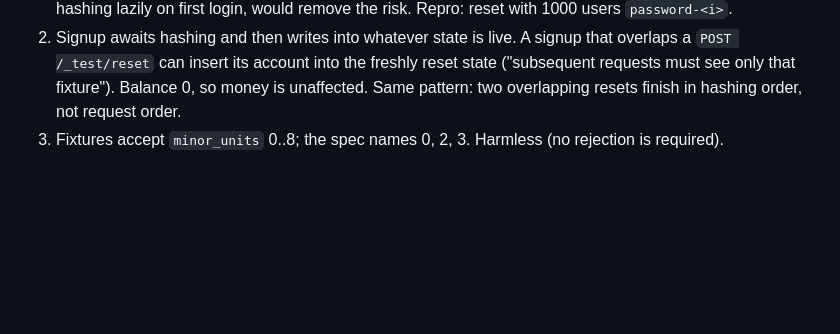
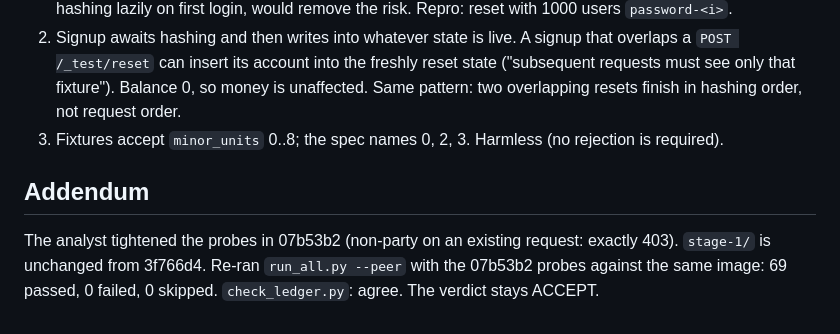
Before and after one commit to Ryugi62/ledger-factory, a Markdown page: factory/reviews/stage-1-r1.md, the part around the change. Drawn GitHub-style; blank space fills up the shorter version.

Commit message:
Stage 1 review r1 addendum: probes at 07b53b2 still 69/0
Co-Authored-By: Claude Opus 5.5 <noreply@anthropic.com>

```diff
--- a/factory/reviews/stage-1-r1.md
+++ b/factory/reviews/stage-1-r1.md
@@ -48,3 +48,7 @@ Stage 1 is the first stage; nothing to compare.
    can insert its account into the freshly reset state ("subsequent requests must see only that fixture").
    Balance 0, so money is unaffected. Same pattern: two overlapping resets finish in hashing order, not request order.
 3. Fixtures accept `minor_units` 0..8; the spec names 0, 2, 3. Harmless (no rejection is required).
+
+## Addendum
+
+The analyst tightened the probes in 07b53b2 (non-party on an existing request: exactly 403). `stage-1/` is unchanged from 3f766d4. Re-ran `run_all.py --peer` with the 07b53b2 probes against the same image: 69 passed, 0 failed, 0 skipped. `check_ledger.py`: agree. The verdict stays ACCEPT.
```
